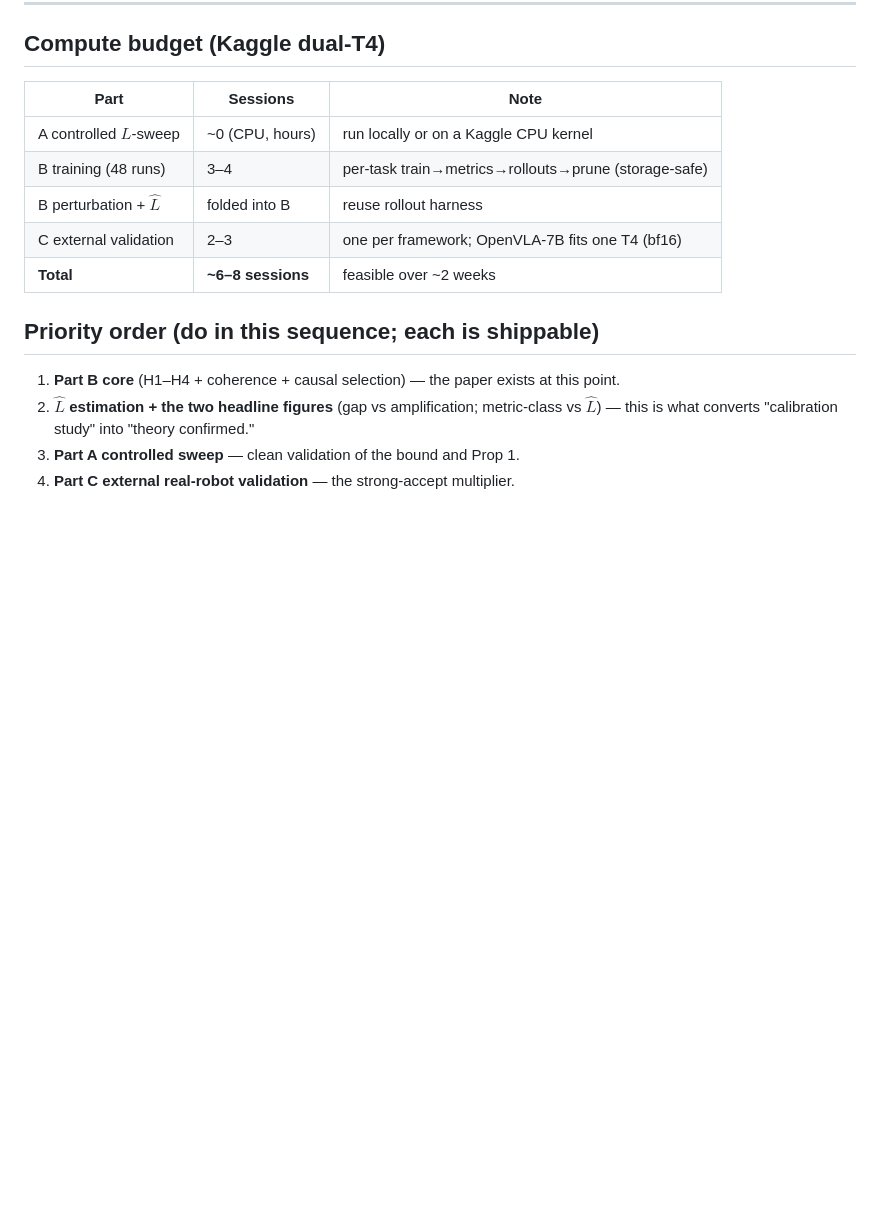
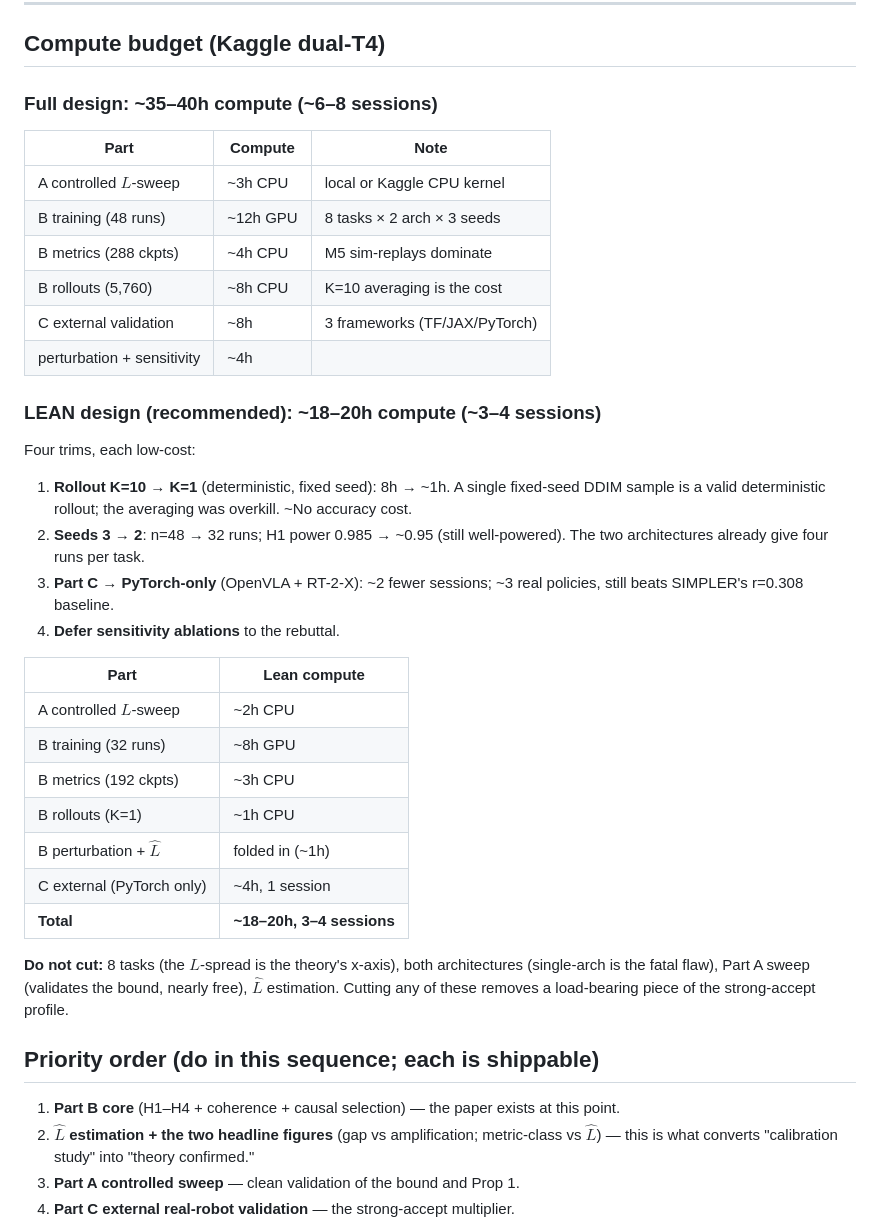
Before and after one commit to keshavkrishnan08/robot-policy-validation-gap, a Markdown page: EXPERIMENTAL_DESIGN.md, the part around the change. Drawn GitHub-style; blank space fills up the shorter version.

Commit message:
docs: add lean ~18-20h budget (rollout K=1, 2 seeds, PyTorch-only Part C) vs full ~35-40h

```diff
--- a/EXPERIMENTAL_DESIGN.md
+++ b/EXPERIMENTAL_DESIGN.md
@@ -66,13 +66,40 @@ $r=0.308$). Run each framework in its own session (TF/JAX/PyTorch), combine offl
 ---
 
 ## Compute budget (Kaggle dual-T4)
-| Part | Sessions | Note |
-|------|----------|------|
-| A controlled $L$-sweep | ~0 (CPU, hours) | run locally or on a Kaggle CPU kernel |
-| B training (48 runs) | 3–4 | per-task train→metrics→rollouts→prune (storage-safe) |
-| B perturbation + $\hat L$ | folded into B | reuse rollout harness |
-| C external validation | 2–3 | one per framework; OpenVLA-7B fits one T4 (bf16) |
-| **Total** | **~6–8 sessions** | feasible over ~2 weeks |
+
+### Full design: ~35–40h compute (~6–8 sessions)
+| Part | Compute | Note |
+|------|---------|------|
+| A controlled $L$-sweep | ~3h CPU | local or Kaggle CPU kernel |
+| B training (48 runs) | ~12h GPU | 8 tasks × 2 arch × 3 seeds |
+| B metrics (288 ckpts) | ~4h CPU | M5 sim-replays dominate |
+| B rollouts (5,760) | ~8h CPU | K=10 averaging is the cost |
+| C external validation | ~8h | 3 frameworks (TF/JAX/PyTorch) |
+| perturbation + sensitivity | ~4h | |
+
+### LEAN design (recommended): ~18–20h compute (~3–4 sessions)
+Four trims, each low-cost:
+1. **Rollout K=10 → K=1** (deterministic, fixed seed): 8h → ~1h. A single fixed-seed DDIM
+   sample is a valid deterministic rollout; the averaging was overkill. ~No accuracy cost.
+2. **Seeds 3 → 2**: n=48 → 32 runs; H1 power 0.985 → ~0.95 (still well-powered). The two
+   architectures already give four runs per task.
+3. **Part C → PyTorch-only** (OpenVLA + RT-2-X): ~2 fewer sessions; ~3 real policies, still
+   beats SIMPLER's r=0.308 baseline.
+4. **Defer sensitivity ablations** to the rebuttal.
+
+| Part | Lean compute |
+|------|--------------|
+| A controlled $L$-sweep | ~2h CPU |
+| B training (32 runs) | ~8h GPU |
+| B metrics (192 ckpts) | ~3h CPU |
+| B rollouts (K=1) | ~1h CPU |
+| B perturbation + $\hat L$ | folded in (~1h) |
+| C external (PyTorch only) | ~4h, 1 session |
+| **Total** | **~18–20h, 3–4 sessions** |
+
+**Do not cut:** 8 tasks (the $L$-spread is the theory's x-axis), both architectures (single-arch
+is the fatal flaw), Part A sweep (validates the bound, nearly free), $\hat L$ estimation. Cutting
+any of these removes a load-bearing piece of the strong-accept profile.
 
 ## Priority order (do in this sequence; each is shippable)
 1. **Part B core** (H1–H4 + coherence + causal selection) — the paper exists at this point.
```
